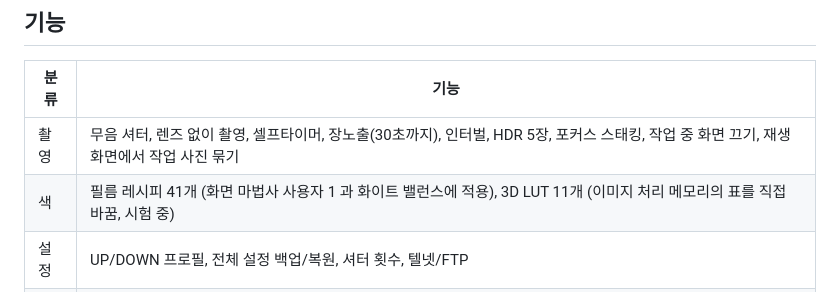
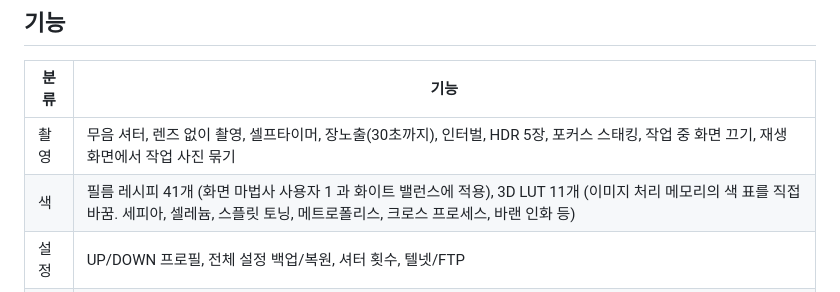
Before and after one commit to NR2BJ/nx500ex, a Markdown page: README.md, the part around the change. Drawn GitHub-style.

```diff
--- a/README.md
+++ b/README.md
@@ -9,7 +9,7 @@ Samsung NX500 (펌웨어 1.12) 기능 확장. 기능은 모두 SD 카드에서
 | 분류 | 기능 |
 | --- | --- |
 | 촬영 | 무음 셔터, 렌즈 없이 촬영, 셀프타이머, 장노출(30초까지), 인터벌, HDR 5장, 포커스 스태킹, 작업 중 화면 끄기, 재생 화면에서 작업 사진 묶기 |
-| 색 | 필름 레시피 41개 (화면 마법사 사용자 1 과 화이트 밸런스에 적용), 3D LUT 11개 (이미지 처리 메모리의 표를 직접 바꿈, 시험 중) |
+| 색 | 필름 레시피 41개 (화면 마법사 사용자 1 과 화이트 밸런스에 적용), 3D LUT 11개 (이미지 처리 메모리의 색 표를 직접 바꿈. 세피아, 셀레늄, 스플릿 토닝, 메트로폴리스, 크로스 프로세스, 바랜 인화 등) |
 | 설정 | UP/DOWN 프로필, 전체 설정 백업/복원, 셔터 횟수, 텔넷/FTP |
 | 조작 | 한글 메뉴 (EV 두 번), 키 설정 (EV 조합, 두 번 누르기, 길게 누르기) |
 
```
Also changed, not shown: docs/plan/roadmap.md (+1 -1 lines), docs/research/2026-10-25-lut-dump-analysis.md (+15 -4 lines).
